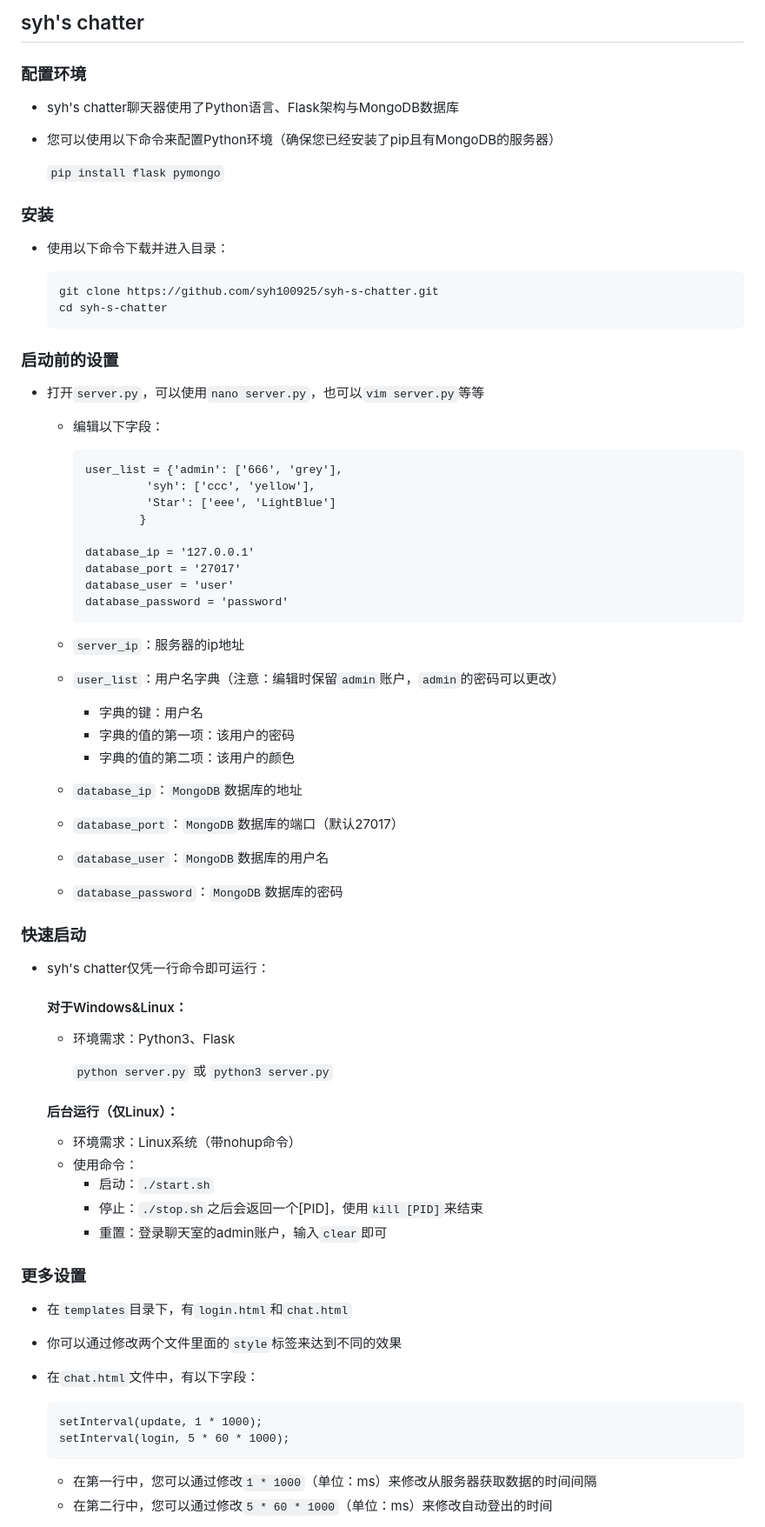
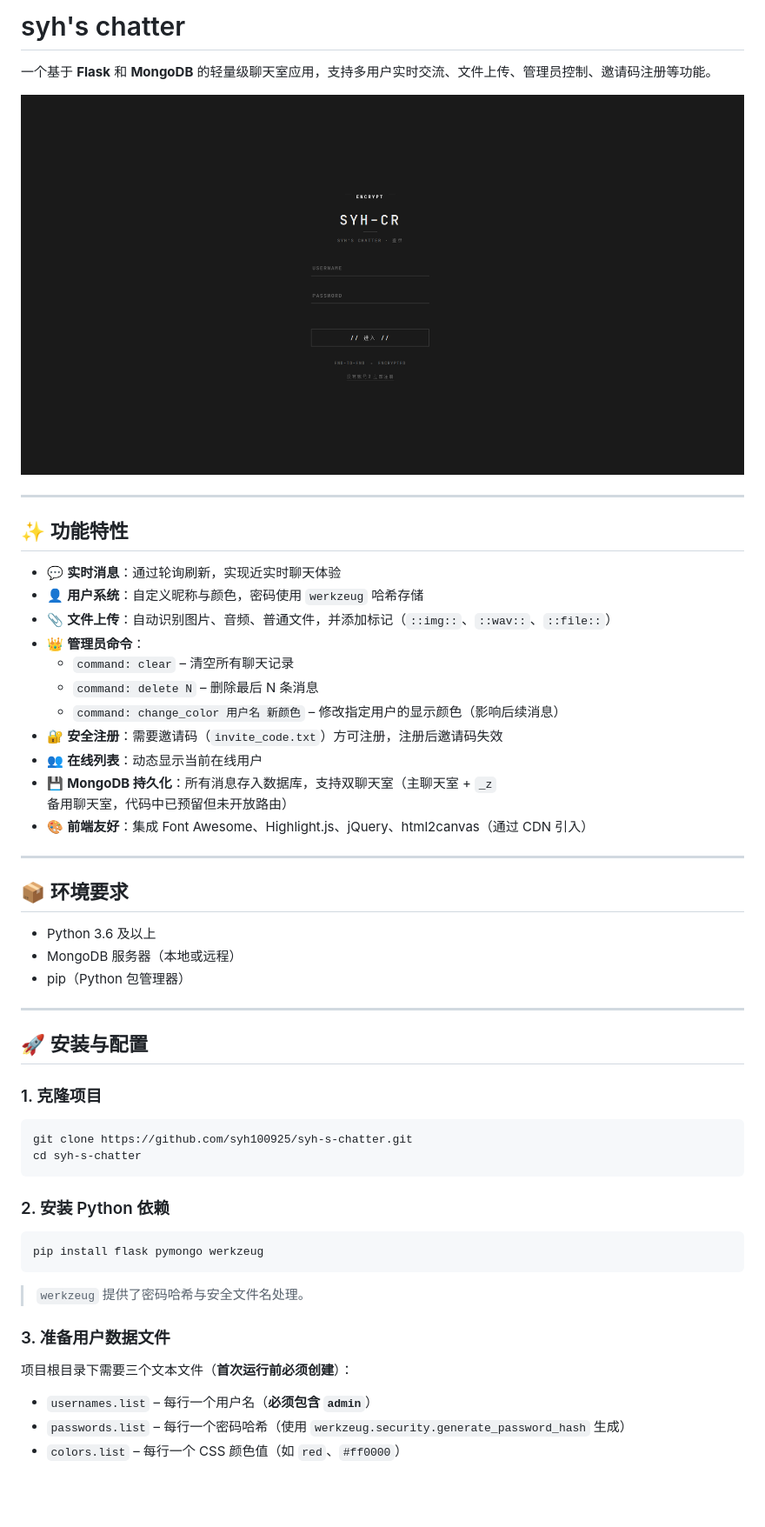
Before and after one commit to syh100925/syh-s-chatter, a Markdown page: README.md, the part around the change printed below. Shown: that part at 87% size. GitHub-like rendering; pictures changed too: preview.png (added); blank space fills up the shorter version.

````diff
--- a/README.md
+++ b/README.md
@@ -1,69 +1,57 @@
-## syh's chatter
+# syh's chatter
 
-### 配置环境
-* syh's chatter聊天器使用了Python语言、Flask架构与MongoDB数据库
-* 您可以使用以下命令来配置Python环境（确保您已经安装了pip且有MongoDB的服务器）
+一个基于 **Flask** 和 **MongoDB** 的轻量级聊天室应用，支持多用户实时交流、文件上传、管理员控制、邀请码注册等功能。
 
-  `pip install flask pymongo`
+![preview](preview.png)
 
-### 安装
-* 使用以下命令下载并进入目录：
+---
 
-  ```
-  git clone https://github.com/syh100925/syh-s-chatter.git
-  cd syh-s-chatter
-  ```
+## ✨ 功能特性
 
-### 启动前的设置
-* 打开`server.py`，可以使用`nano server.py`，也可以`vim server.py`等等
-  * 编辑以下字段：
-    ```
-    user_list = {'admin': ['666', 'grey'],
-             'syh': ['ccc', 'yellow'],
-             'Star': ['eee', 'LightBlue']
-            }
+- 💬 **实时消息**：通过轮询刷新，实现近实时聊天体验
+- 👤 **用户系统**：自定义昵称与颜色，密码使用 `werkzeug` 哈希存储
+- 📎 **文件上传**：自动识别图片、音频、普通文件，并添加标记（`::img::`、`::wav::`、`::file::`）
+- 👑 **管理员命令**：
+  - `command: clear` – 清空所有聊天记录
+  - `command: delete N` – 删除最后 N 条消息
+  - `command: change_color 用户名 新颜色` – 修改指定用户的显示颜色（影响后续消息）
+- 🔐 **安全注册**：需要邀请码（`invite_code.txt`）方可注册，注册后邀请码失效
+- 👥 **在线列表**：动态显示当前在线用户
+- 💾 **MongoDB 持久化**：所有消息存入数据库，支持双聊天室（主聊天室 + `_z` 备用聊天室，代码中已预留但未开放路由）
+- 🎨 **前端友好**：集成 Font Awesome、Highlight.js、jQuery、html2canvas（通过 CDN 引入）
 
-    database_ip = '127.0.0.1'
-    database_port = '27017'
-    database_user = 'user'
-    database_password = 'password'
-    ```
+---
 
-  * `server_ip`：服务器的ip地址
-  * `user_list`：用户名字典（注意：编辑时保留`admin`账户，`admin`的密码可以更改）
-    * 字典的键：用户名
-    * 字典的值的第一项：该用户的密码
-    * 字典的值的第二项：该用户的颜色
-  * `database_ip`：`MongoDB`数据库的地址
-  * `database_port`：`MongoDB`数据库的端口（默认27017）
-  * `database_user`：`MongoDB`数据库的用户名
-  * `database_password`：`MongoDB`数据库的密码
+## 📦 环境要求
 
-### 快速启动
-* syh's chatter仅凭一行命令即可运行：
-  #### 对于Windows&Linux：
-  * 环境需求：Python3、Flask
+- Python 3.6 及以上
+- MongoDB 服务器（本地或远程）
+- pip（Python 包管理器）
 
-    `python server.py`
-    或
-    `python3 server.py`
+---
 
-  #### 后台运行（仅Linux）：
-  * 环境需求：Linux系统（带nohup命令）
-  * 使用命令：
-    * 启动：`./start.sh`
-    * 停止：`./stop.sh`之后会返回一个[PID]，使用`kill [PID]`来结束
-    * 重置：登录聊天室的admin账户，输入`clear`即可
+## 🚀 安装与配置
 
-### 更多设置
-* 在`templates`目录下，有`login.html`和`chat.html`
-* 你可以通过修改两个文件里面的`style`标签来达到不同的效果
+### 1. 克隆项目
 
+```bash
+git clone https://github.com/syh100925/syh-s-chatter.git
+cd syh-s-chatter
+```
 
-* 在`chat.html`文件中，有以下字段：
-  ```
-  setInterval(update, 1 * 1000);
-  setInterval(login, 5 * 60 * 1000);
-  ```
-  * 在第一行中，您可以通过修改`1 * 1000`（单位：ms）来修改从服务器获取数据的时间间隔
-  * 在第二行中，您可以通过修改`5 * 60 * 1000`（单位：ms）来修改自动登出的时间
+### 2. 安装 Python 依赖
+
+```bash
+pip install flask pymongo werkzeug
+```
+
+> `werkzeug` 提供了密码哈希与安全文件名处理。
+
+### 3. 准备用户数据文件
+
+项目根目录下需要三个文本文件（**首次运行前必须创建**）：
+
+- `usernames.list` – 每行一个用户名（**必须包含 `admin`**）
+- `passwords.list` – 每行一个密码哈希（使用 `werkzeug.security.generate_password_hash` 生成）
+- `colors.list` – 每行一个 CSS 颜色值（如 `red`、`#ff0000`）
+
````
Also changed, not shown: other parts of README.md (+169 -0 lines), 16 other files.
